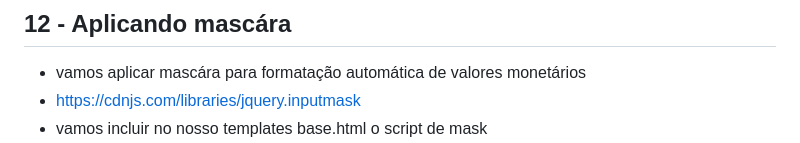
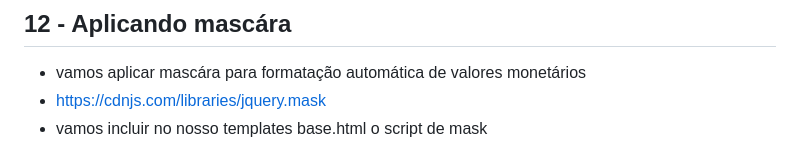
Before and after one commit to MarceloGalliDev/ediaristas-backend, a Markdown page: zReadme.md, the part around one of its changes. GitHub-like rendering.

```diff
--- a/zReadme.md
+++ b/zReadme.md
@@ -97,5 +97,5 @@
 
 ## 12 - Aplicando mascára
   - vamos aplicar mascára para formatação automática de valores monetários
-  - https://cdnjs.com/libraries/jquery.inputmask
+  - https://cdnjs.com/libraries/jquery.mask
   - vamos incluir no nosso templates base.html o script de mask
```
Also changed, not shown: other parts of zReadme.md (+3 -1 lines).
